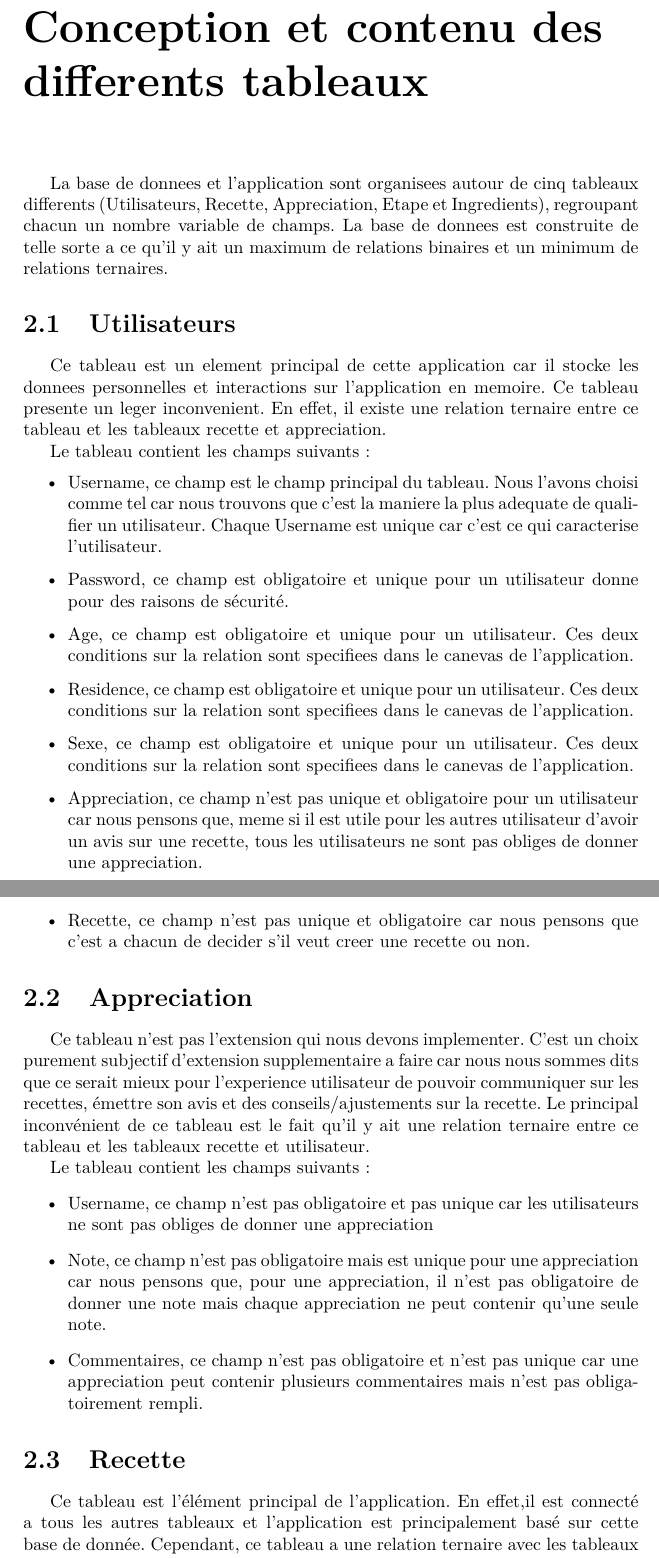
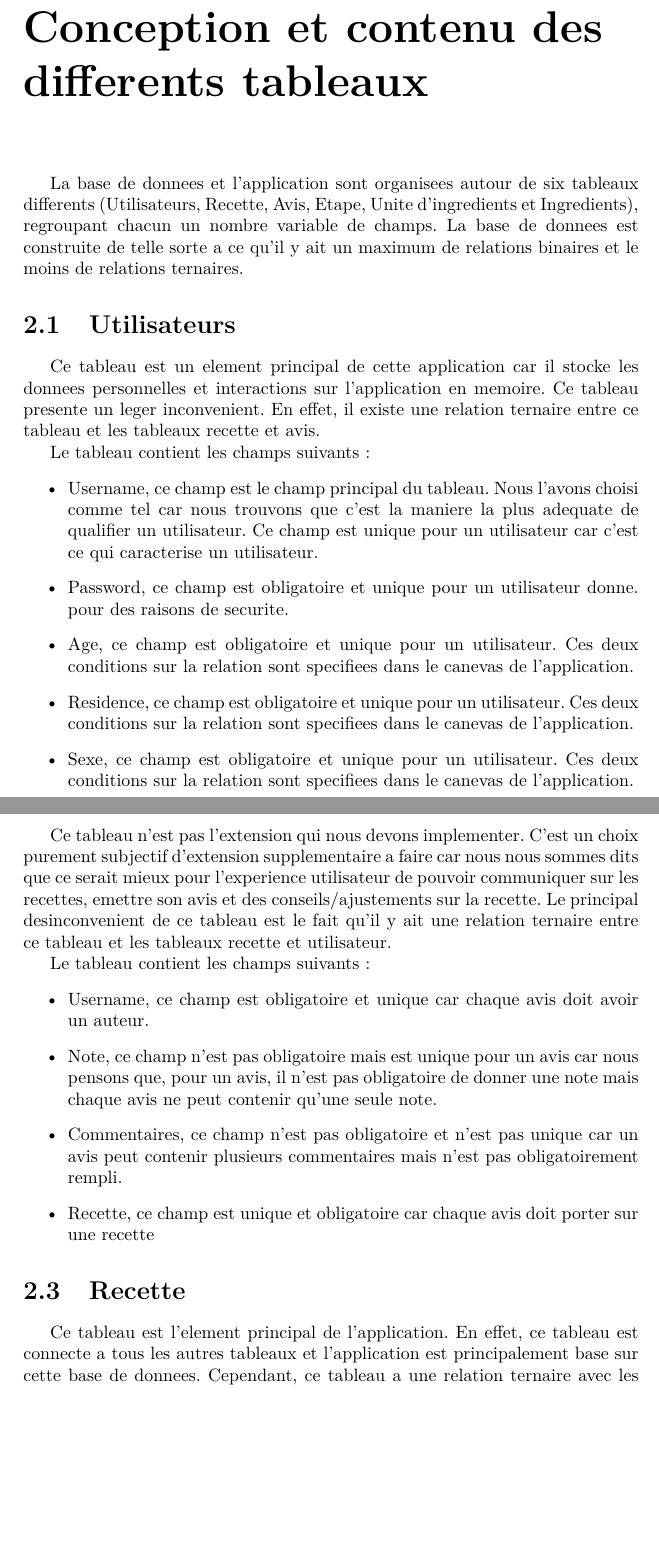
Before and after one commit to JBerlier/EZMeal, a LaTeX document (Documentation/Rapport.tex): two parts of pages 4 and 5 of 5 before the commit and two parts of pages 4 and 5 of 6 after it, joined at a grey line, cut so that both start at the same text, the shorter picture padded with empty space. Compiled offline with pdfLaTeX.

Commit message:
Update Rapport.tex

```diff
--- a/Documentation/Rapport.tex
+++ b/Documentation/Rapport.tex
@@ -49,37 +50,32 @@ Ce document reprend les differents choix de conception effectue lors de la conce
 
 \chapter{Conception et contenu des differents tableaux}
 
-La base de donnees et l'application sont organisees autour de cinq tableaux differents (Utilisateurs, Recette, Appreciation, Etape et Ingredients), regroupant chacun un nombre variable de champs.  La base de donnees est construite de telle sorte a ce qu'il y ait un maximum de relations binaires et un minimum de relations ternaires.
+La base de donnees et l'application sont organisees autour de six tableaux differents (Utilisateurs, Recette, Avis, Etape, Unite d'ingredients et Ingredients), regroupant chacun un nombre variable de champs.  La base de donnees est construite de telle sorte a ce qu'il y ait un maximum de relations binaires et le moins de relations ternaires.
 
 \section{Utilisateurs}
 
-Ce tableau est un element principal de cette application car il stocke les donnees personnelles et interactions sur l'application en memoire. Ce tableau presente un leger inconvenient. En effet, il existe une relation ternaire entre ce tableau et les tableaux recette et appreciation.
+Ce tableau est un element principal de cette application car il stocke les donnees personnelles et interactions sur l'application en memoire. Ce tableau presente un leger inconvenient. En effet, il existe une relation ternaire entre ce tableau et les tableaux recette et avis.
 
 Le tableau contient les champs suivants:
 \begin{itemize}
-	\item Username, ce champ est le champ principal du tableau. Nous l'avons choisi comme tel car nous trouvons que c'est la maniere la plus adequate de qualifier un utilisateur. Chaque Username est unique car c'est ce qui caracterise l'utilisateur.
-	\item Password, ce champ est obligatoire et unique pour un utilisateur donne pour des raisons de sécurité.
+	\item Username, ce champ est le champ principal du tableau. Nous l'avons choisi comme tel car nous trouvons que c'est la maniere la plus adequate de qualifier un utilisateur. Ce champ est unique pour un utilisateur car c'est ce qui caracterise un utilisateur.
+	\item Password, ce champ est obligatoire et unique pour un utilisateur donne. pour des raisons de securite.
 	\item Age, ce champ est obligatoire et unique pour un utilisateur. Ces deux conditions sur la relation sont specifiees dans le canevas de l'application.
 	\item Residence, ce champ est obligatoire et unique pour un utilisateur. Ces deux conditions sur la relation sont specifiees dans le canevas de l'application.
 	\item Sexe, ce champ est obligatoire et unique pour un utilisateur. Ces deux conditions sur la relation sont specifiees dans le canevas de l'application.
-	\item Appreciation, ce champ n'est pas unique et obligatoire pour un utilisateur car nous pensons que, meme si il est utile pour les autres utilisateur d'avoir un avis sur une recette, tous les utilisateurs ne sont pas obliges de donner une appreciation.
-	\item Recette, ce champ n'est pas unique et obligatoire car nous pensons que c'est a chacun de decider s'il veut creer une recette ou non.%si on regarde les tableaus excels de Laurent il n'y a pas les 2 derniers ce qui est compréhenssible car le lien avec l'appréciation est mis dans le tableau appréciation et l'auteur de la recette est mis dans le tableau recette
-\end{itemize}
+	\end{itemize}
+\section{Avis}
 
-\section{Appreciation}
-
-Ce tableau n'est pas l'extension qui nous devons implementer. C'est un choix purement subjectif d'extension supplementaire a faire car nous nous sommes dits que ce serait mieux pour l'experience utilisateur de pouvoir communiquer sur les recettes, émettre son avis et des conseils/ajustements sur la recette. Le principal inconvénient de ce tableau est le fait qu'il y ait une relation ternaire entre ce tableau et les tableaux recette et utilisateur.
+Ce tableau n'est pas l'extension qui nous devons implementer. C'est un choix purement subjectif d'extension supplementaire a faire car nous nous sommes dits que ce serait mieux pour l'experience utilisateur de pouvoir communiquer sur les recettes, emettre son avis et des conseils/ajustements sur la recette. Le principal desinconvenient de ce tableau est le fait qu'il y ait une relation ternaire entre ce tableau et les tableaux recette et utilisateur.
 
 Le tableau contient les champs suivants:
 \begin{itemize}
-	\item Username, ce champ n'est pas obligatoire et pas unique car les utilisateurs ne sont pas obliges de donner une appreciation
-	%dans ce tableau ci il est obligatoire non? comment on pourrait avoir une appréciation sans auteur?
-	\item Note, ce champ n'est pas obligatoire mais est unique pour une appreciation car nous pensons que, pour une appreciation, il n'est pas obligatoire de donner une note mais chaque appreciation ne peut contenir qu'une seule note.
-	%idem comment on pourrait avoir une appréciation si on ne sait sur quelle recette elle porte
-	\item Commentaires, ce champ n'est pas obligatoire et n'est pas unique car une appreciation peut contenir plusieurs commentaires mais n'est pas obligatoirement rempli.
-	%il manque la colonne note
+	\item Username, ce champ est obligatoire et unique car chaque avis doit avoir un auteur.
+	\item Note, ce champ n'est pas obligatoire mais est unique pour un avis car nous pensons que, pour un avis, il n'est pas obligatoire de donner une note mais chaque avis ne peut contenir qu'une seule note.
+	\item Commentaires, ce champ n'est pas obligatoire et n'est pas unique car un avis peut contenir plusieurs commentaires mais n'est pas obligatoirement rempli.
+	\item Recette, ce champ est unique et obligatoire car chaque avis doit porter sur une recette
 \end{itemize}
 
 \section{Recette}
 
-Ce tableau est l'élément principal de l'application. En effet,il est connecté a tous les autres tableaux et l'application est principalement basé sur cette base de donnée. Cependant, ce tableau a une relation ternaire avec les tableaux utilisateur et appreciation.
+Ce tableau est l'element principal de l'application. En effet, ce tableau est connecte a tous les autres tableaux et l'application est principalement base sur cette base de donnees. Cependant, ce tableau a une relation ternaire avec les tableaux utilisateur et avis et une avec quantite et ingredients.
```
Also changed, not shown: Documentation/Rapport.tex (52 more changed lines).
